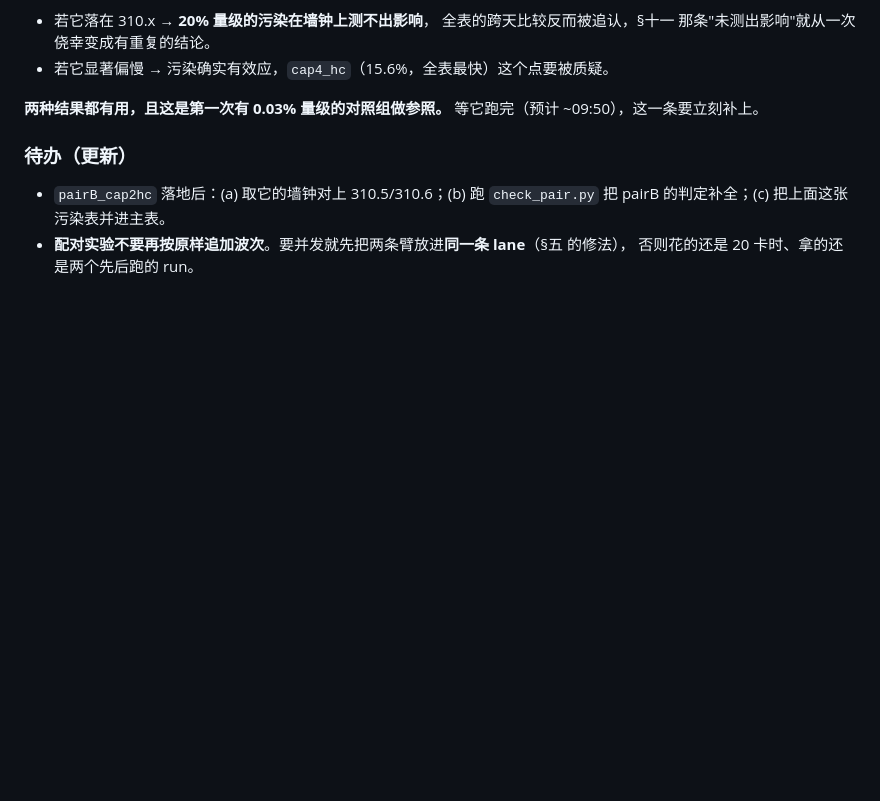
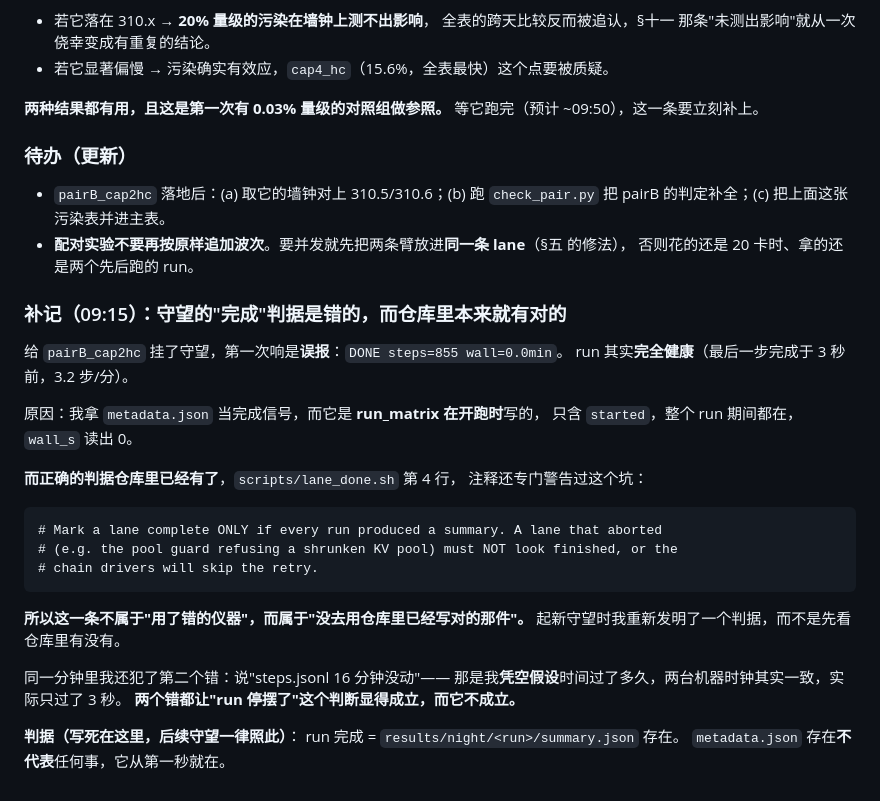
Before and after one commit to TobyMint/foyer, a Markdown page: docs/claim_ledger_20260921.md, the part around the change. Drawn GitHub-style; blank space fills up the shorter version.

Commit message:
watcher false-DONE: I reinvented a completion predicate the repo already had
The watch on pairB_cap2hc fired DONE at steps=855, wall=0.0min. The run was
healthy the whole time -- last step 3 seconds before the alarm. I had used
metadata.json as the completion signal, but run_matrix writes that at the
START of a run with only `started`, so it exists for the whole run and reads
wall_s=0.

The correct predicate was already in the repo: lane_done.sh checks for
summary.json and its comment warns about exactly this ("a lane that aborted
must NOT look finished"). So this one is not a wrong instrument -- it is
failing to use the right one that was sitting there. Same minute I also
claimed steps.jsonl had been idle 16 minutes; I had assumed elapsed time
rather than reading it, and 3 seconds had passed. Both errors propped up a
"the run stalled" conclusion that was false.

Predicate now written into the ledger: run complete == summary.json exists.

````diff
--- a/docs/claim_ledger_20260921.md
+++ b/docs/claim_ledger_20260921.md
@@ -1074,3 +1074,31 @@ pois200_pairA_foyerhc    09-21 23:49    286.0        4.6%
   把 pairB 的判定补全；(c) 把上面这张污染表并进主表。
 - **配对实验不要再按原样追加波次**。要并发就先把两条臂放进**同一条 lane**（§五 的修法），
   否则花的还是 20 卡时、拿的还是两个先后跑的 run。
+
+### 补记（09:15）：守望的"完成"判据是错的，而仓库里本来就有对的
+
+给 `pairB_cap2hc` 挂了守望，第一次响是**误报**：`DONE steps=855 wall=0.0min`。
+run 其实**完全健康**（最后一步完成于 3 秒前，3.2 步/分）。
+
+原因：我拿 `metadata.json` 当完成信号，而它是 **run_matrix 在开跑时**写的，
+只含 `started`，整个 run 期间都在，`wall_s` 读出 0。
+
+**而正确的判据仓库里已经有了**，`scripts/lane_done.sh` 第 4 行，
+注释还专门警告过这个坑：
+
+```
+# Mark a lane complete ONLY if every run produced a summary. A lane that aborted
+# (e.g. the pool guard refusing a shrunken KV pool) must NOT look finished, or the
+# chain drivers will skip the retry.
+```
+
+**所以这一条不属于"用了错的仪器"，而属于"没去用仓库里已经写对的那件"。**
+起新守望时我重新发明了一个判据，而不是先看仓库里有没有。
+
+同一分钟里我还犯了第二个错：说"steps.jsonl 16 分钟没动"——
+那是我**凭空假设**时间过了多久，两台机器时钟其实一致，实际只过了 3 秒。
+**两个错都让"run 停摆了"这个判断显得成立，而它不成立。**
+
+**判据（写死在这里，后续守望一律照此）**：
+run 完成 = `results/night/<run>/summary.json` 存在。
+`metadata.json` 存在**不代表**任何事，它从第一秒就在。
````
